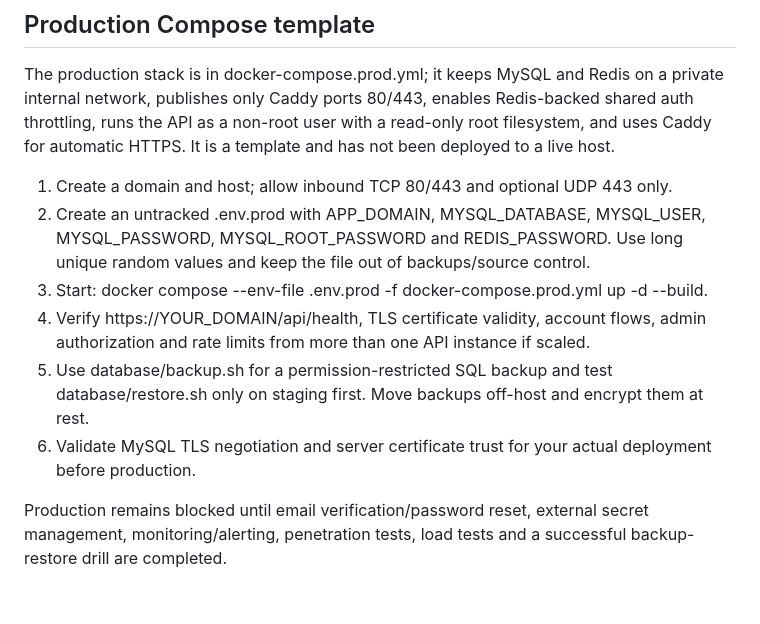
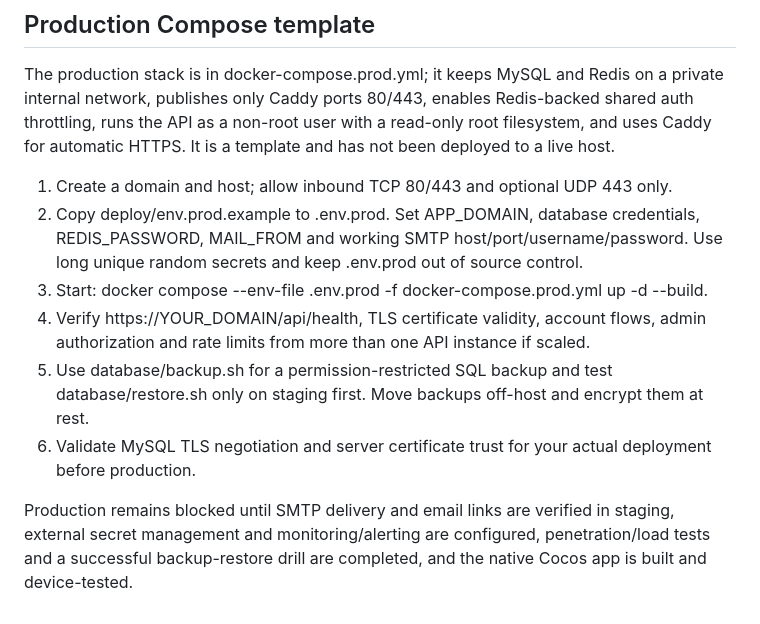
Before and after one commit to solankiabhay/aa-game-inspired, a Markdown page: docs/DEPLOYMENT.md, the part around the change. Drawn GitHub-style.

Commit message:
docs(deploy): update release gates and SMTP configuration

```diff
--- a/docs/DEPLOYMENT.md
+++ b/docs/DEPLOYMENT.md
@@ -31,10 +31,10 @@ Do not deploy this prototype directly to the public internet. Before production,
 The production stack is in docker-compose.prod.yml; it keeps MySQL and Redis on a private internal network, publishes only Caddy ports 80/443, enables Redis-backed shared auth throttling, runs the API as a non-root user with a read-only root filesystem, and uses Caddy for automatic HTTPS. It is a template and has not been deployed to a live host.
 
 1. Create a domain and host; allow inbound TCP 80/443 and optional UDP 443 only.
-2. Create an untracked .env.prod with APP_DOMAIN, MYSQL_DATABASE, MYSQL_USER, MYSQL_PASSWORD, MYSQL_ROOT_PASSWORD and REDIS_PASSWORD. Use long unique random values and keep the file out of backups/source control.
+2. Copy deploy/env.prod.example to .env.prod. Set APP_DOMAIN, database credentials, REDIS_PASSWORD, MAIL_FROM and working SMTP host/port/username/password. Use long unique random secrets and keep .env.prod out of source control.
 3. Start: docker compose --env-file .env.prod -f docker-compose.prod.yml up -d --build.
 4. Verify https://YOUR_DOMAIN/api/health, TLS certificate validity, account flows, admin authorization and rate limits from more than one API instance if scaled.
 5. Use database/backup.sh for a permission-restricted SQL backup and test database/restore.sh only on staging first. Move backups off-host and encrypt them at rest.
 6. Validate MySQL TLS negotiation and server certificate trust for your actual deployment before production.
 
-Production remains blocked until email verification/password reset, external secret management, monitoring/alerting, penetration tests, load tests and a successful backup-restore drill are completed.
+Production remains blocked until SMTP delivery and email links are verified in staging, external secret management and monitoring/alerting are configured, penetration/load tests and a successful backup-restore drill are completed, and the native Cocos app is built and device-tested.
```
